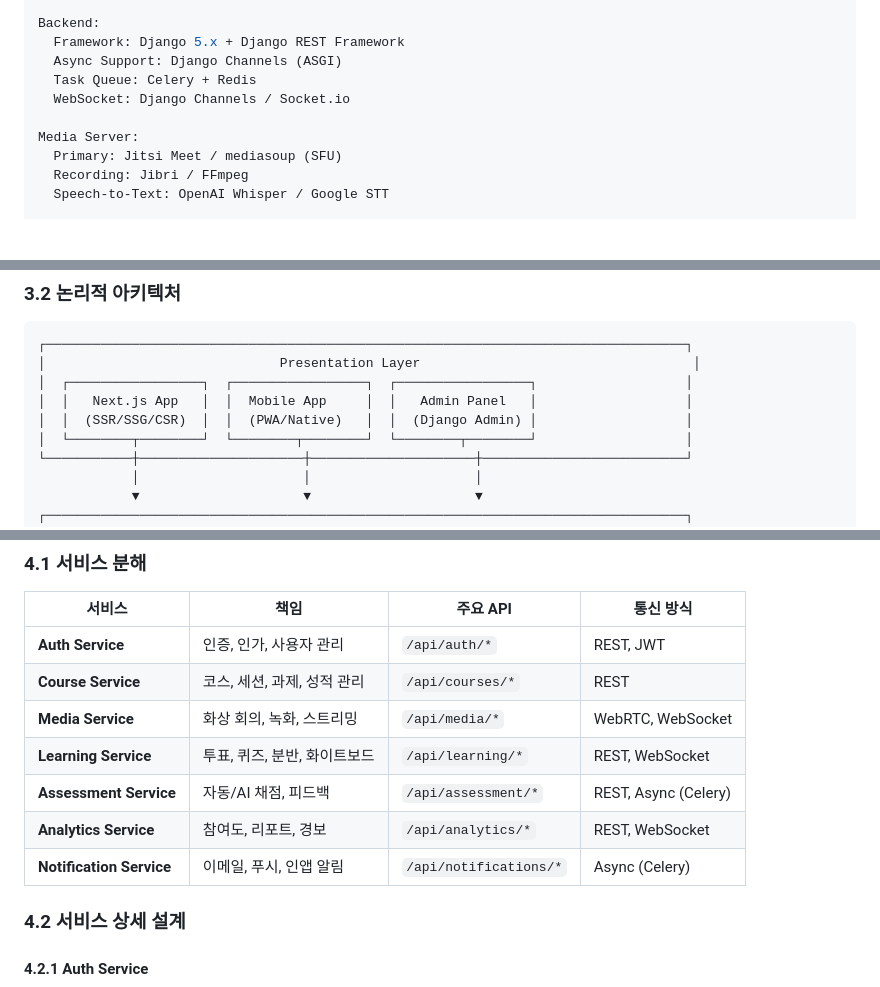
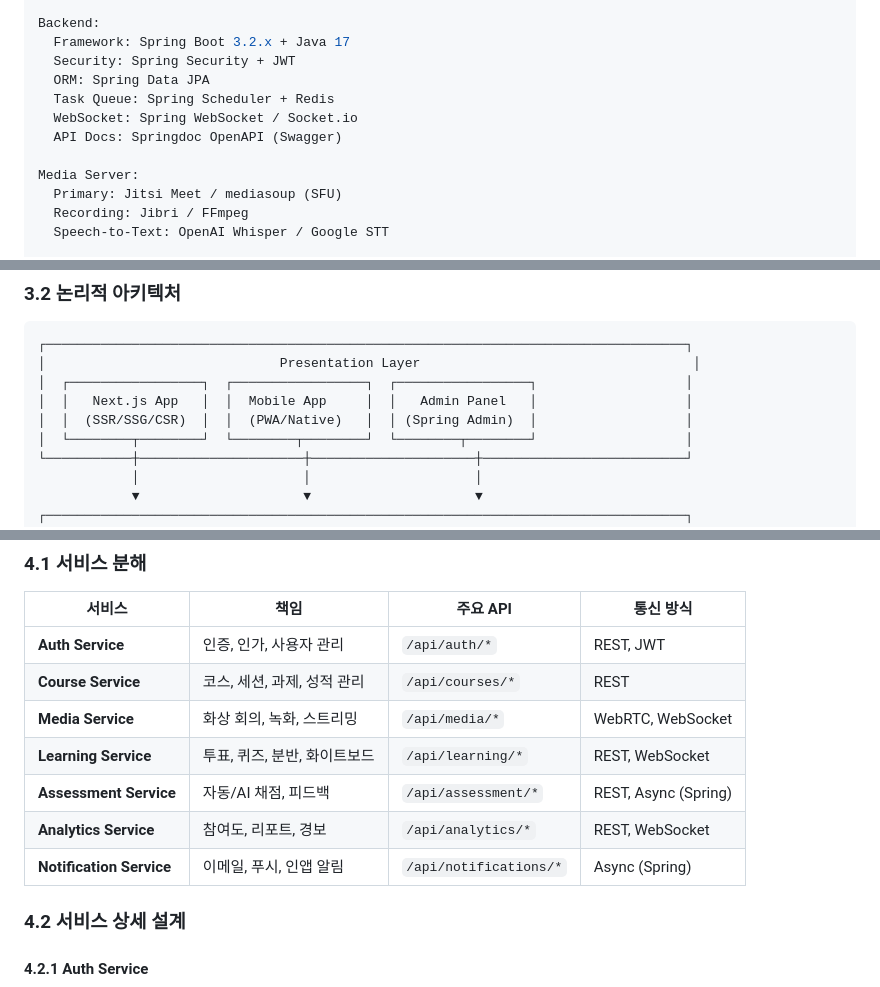
Before and after one commit to jkyoon96/minerva, a Markdown page: docs/05-system-architecture.md, 3 parts joined by grey strips. Rendered like a GitHub page; blank space fills up the shorter version.

```diff
--- a/docs/05-system-architecture.md
+++ b/docs/05-system-architecture.md
@@ -83,10 +83,12 @@ Frontend:
   Auth: NextAuth.js (Auth.js)
 
 Backend:
-  Framework: Django 5.x + Django REST Framework
-  Async Support: Django Channels (ASGI)
-  Task Queue: Celery + Redis
-  WebSocket: Django Channels / Socket.io
+  Framework: Spring Boot 3.2.x + Java 17
+  Security: Spring Security + JWT
+  ORM: Spring Data JPA
+  Task Queue: Spring Scheduler + Redis
+  WebSocket: Spring WebSocket / Socket.io
+  API Docs: Springdoc OpenAPI (Swagger)
 
 Media Server:
   Primary: Jitsi Meet / mediasoup (SFU)
@@ -150,7 +152,7 @@ Infrastructure:
 │                              Presentation Layer                                   │
 │  ┌─────────────────┐  ┌─────────────────┐  ┌─────────────────┐                   │
 │  │   Next.js App   │  │  Mobile App     │  │   Admin Panel   │                   │
-│  │  (SSR/SSG/CSR)  │  │  (PWA/Native)   │  │  (Django Admin) │                   │
+│  │  (SSR/SSG/CSR)  │  │  (PWA/Native)   │  │ (Spring Admin)  │                   │
 │  └────────┬────────┘  └────────┬────────┘  └────────┬────────┘                   │
 └───────────┼─────────────────────┼─────────────────────┼──────────────────────────┘
             │                     │                     │
@@ -326,9 +328,9 @@ export const config = {
 | **Course Service** | 코스, 세션, 과제, 성적 관리 | `/api/courses/*` | REST |
 | **Media Service** | 화상 회의, 녹화, 스트리밍 | `/api/media/*` | WebRTC, WebSocket |
 | **Learning Service** | 투표, 퀴즈, 분반, 화이트보드 | `/api/learning/*` | REST, WebSocket |
-| **Assessment Service** | 자동/AI 채점, 피드백 | `/api/assessment/*` | REST, Async (Celery) |
+| **Assessment Service** | 자동/AI 채점, 피드백 | `/api/assessment/*` | REST, Async (Spring) |
 | **Analytics Service** | 참여도, 리포트, 경보 | `/api/analytics/*` | REST, WebSocket |
-| **Notification Service** | 이메일, 푸시, 인앱 알림 | `/api/notifications/*` | Async (Celery) |
+| **Notification Service** | 이메일, 푸시, 인앱 알림 | `/api/notifications/*` | Async (Spring) |
 
 ### 4.2 서비스 상세 설계
 
```
Also changed, not shown: other parts of docs/05-system-architecture.md (+6 -6 lines).
